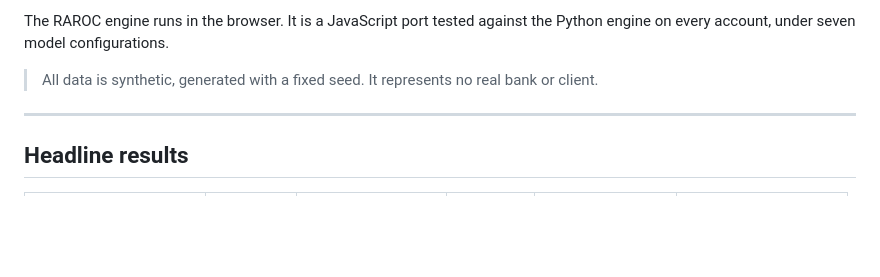
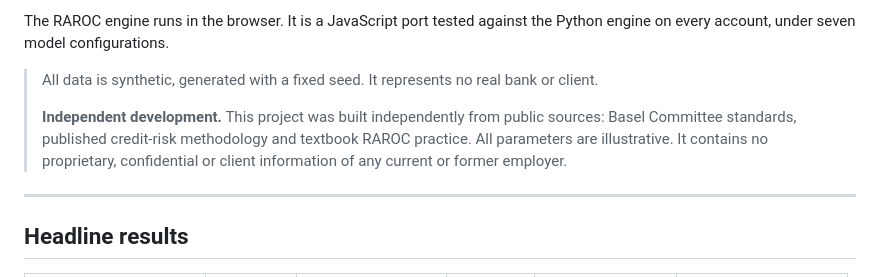
Before and after one commit to ketibak-ai/commercial-lending-raroc, a Markdown page: README.md, the part around the change. Drawn GitHub-style; blank space fills up the shorter version.

Commit message:
README: independent development statement
Co-Authored-By: Claude Opus 5.5 <noreply@anthropic.com>

```diff
--- a/README.md
+++ b/README.md
@@ -30,6 +30,11 @@ The app has six tabs:
 The RAROC engine runs in the browser. It is a JavaScript port tested against the Python engine on every account, under seven model configurations.
 
 > All data is synthetic, generated with a fixed seed. It represents no real bank or client.
+>
+> **Independent development.** This project was built independently from public sources: Basel Committee
+> standards, published credit-risk methodology and textbook RAROC practice. All parameters are
+> illustrative. It contains no proprietary, confidential or client information of any current or former
+> employer.
 
 ---
 
```
